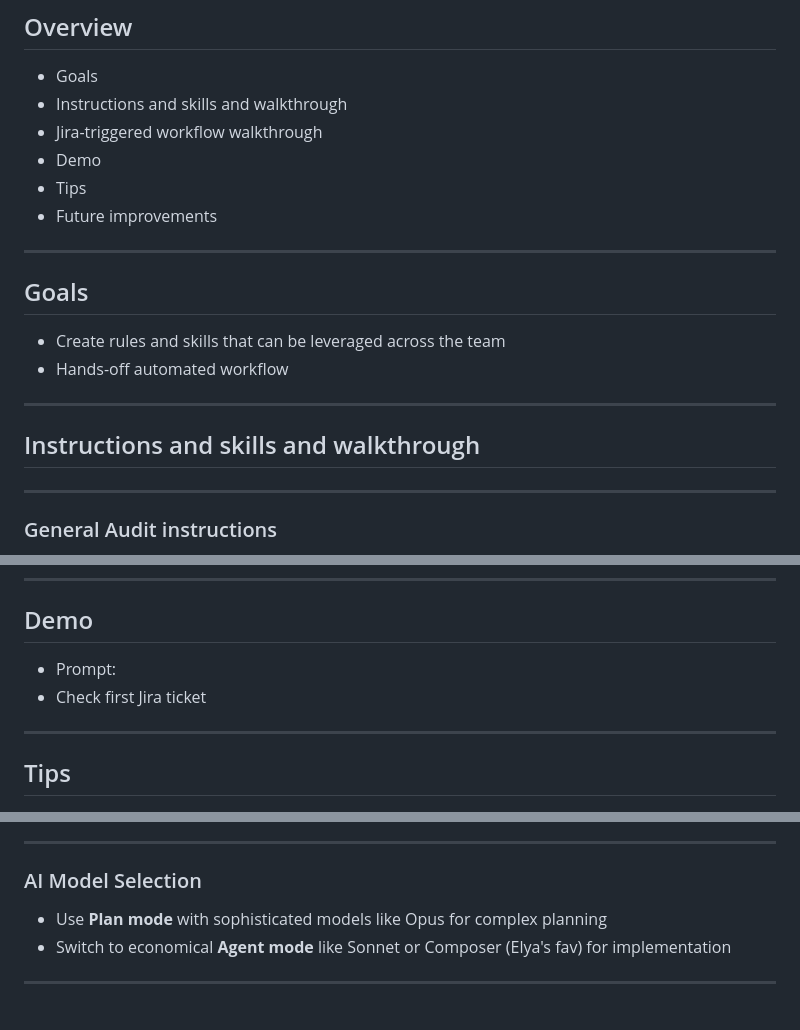
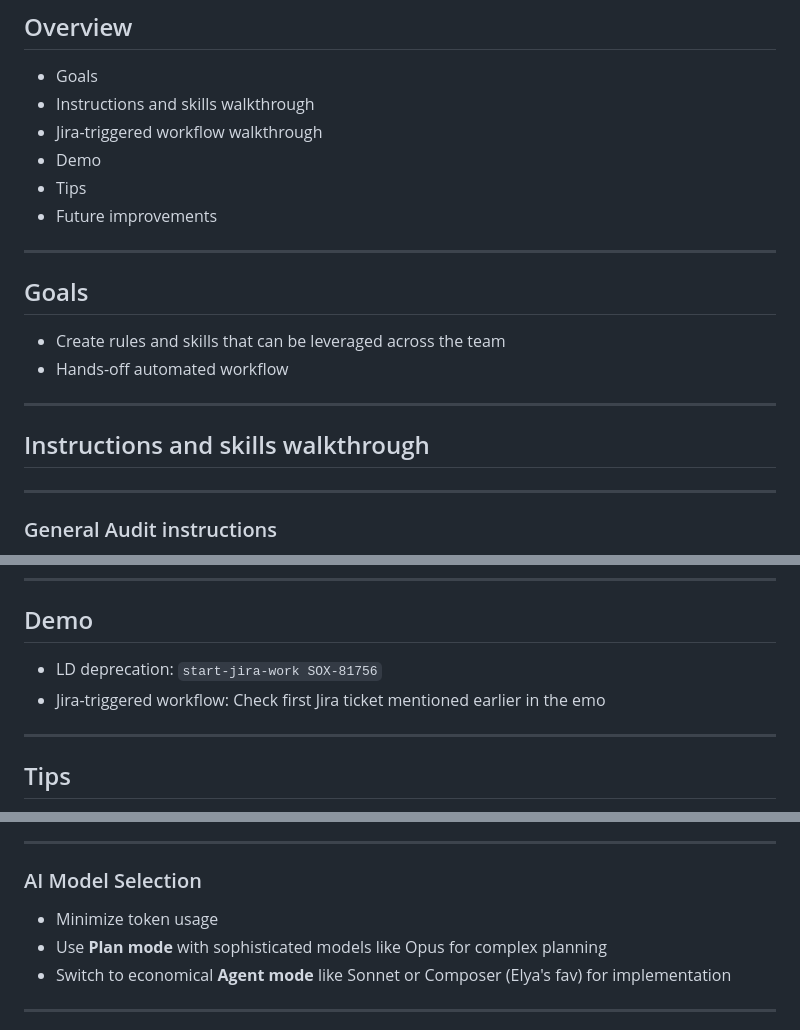
Before and after one commit to myronauditboard/ai, a Markdown page: presentations/2026-02-11_jira_workflow/slides.md, 3 parts joined by grey strips. Drawn GitHub-style.

Commit message:
Update preso.

```diff
--- a/presentations/2026-02-11_jira_workflow/slides.md
+++ b/presentations/2026-02-11_jira_workflow/slides.md
@@ -7,7 +7,7 @@ Streamlining Development with AI
 ## Overview
 
 - Goals
-- Instructions and skills and walkthrough
+- Instructions and skills walkthrough
 - Jira-triggered workflow walkthrough
 - Demo
 - Tips
@@ -22,7 +22,7 @@ Streamlining Development with AI
 
 ---
 
-## Instructions and skills and walkthrough
+## Instructions and skills walkthrough
 
 ---
 
@@ -56,8 +56,8 @@ Streamlining Development with AI
 
 ## Demo
 
-- Prompt:
-- Check first Jira ticket
+- LD deprecation: `start-jira-work SOX-81756`
+- Jira-triggered workflow: Check first Jira ticket mentioned earlier in the emo
 
 ---
 
@@ -78,6 +78,7 @@ Practical advice for AI-assisted development
 
 ### AI Model Selection
 
+- Minimize token usage
 - Use **Plan mode** with sophisticated models like Opus for complex planning
 - Switch to economical **Agent mode** like Sonnet or Composer (Elya's fav) for implementation
 
```
